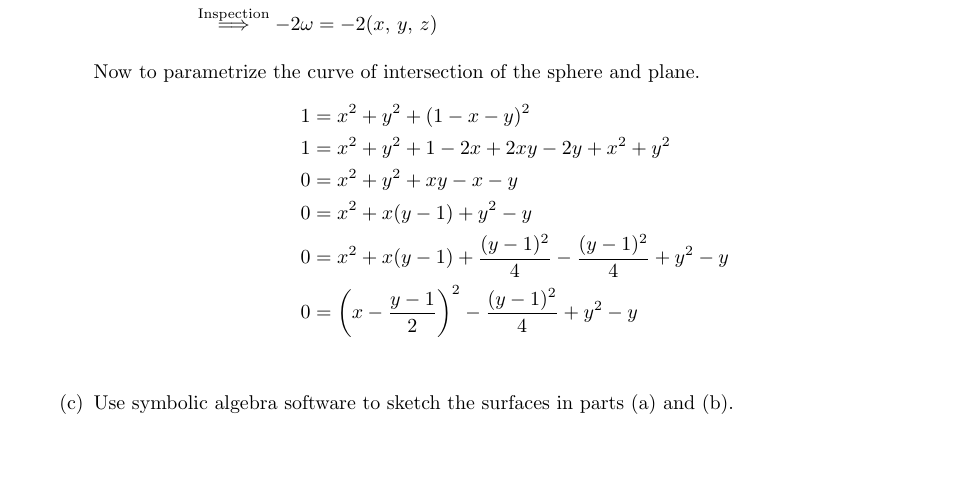
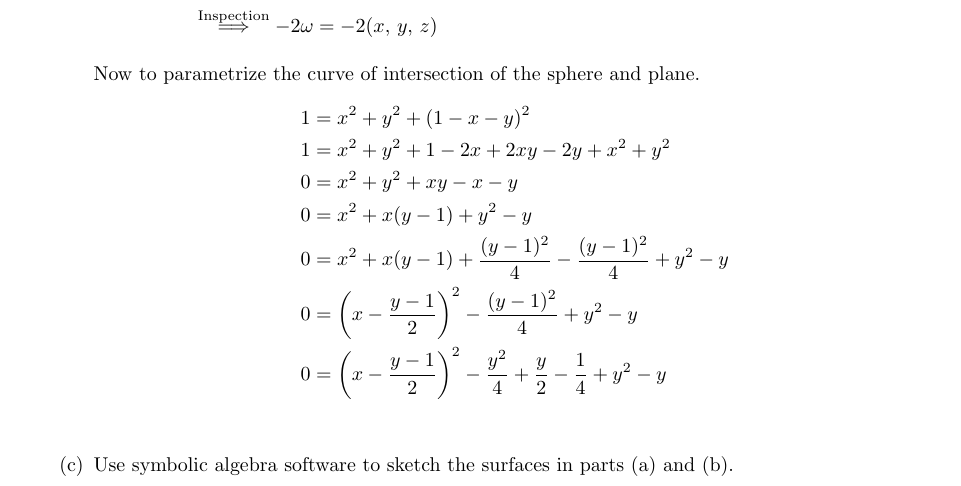
Before and after one commit to poonkeegan/school, a LaTeX document (matb42/a10.tex): part of page 14 of 15, cut so that both start at the same text, the shorter picture padded with empty space. Compiled offline with pdfLaTeX.

Commit message:
Thu Mar 29 18:55:29 EDT 2018

```diff
--- a/matb42/a10.tex
+++ b/matb42/a10.tex
@@ -604,6 +604,8 @@ Apr 3rd 2018}
                 + y^2 - y \\
                 0 &= \bigg(x - \frac{y-1}{2}\bigg)^2 - \frac{(y-1)^2}{4}
                 + y^2 - y \\
+                0 &= \bigg(x - \frac{y-1}{2}\bigg)^2 - \frac{y^2}{4}
+                + \frac{y}{2} - \frac{1}{4} + y^2 - y \\
             \end{align*}
         \item Use symbolic algebra software to sketch the surfaces
         in parts (a) and (b).
```
Also changed, not shown: matb42/a10.pdf.
